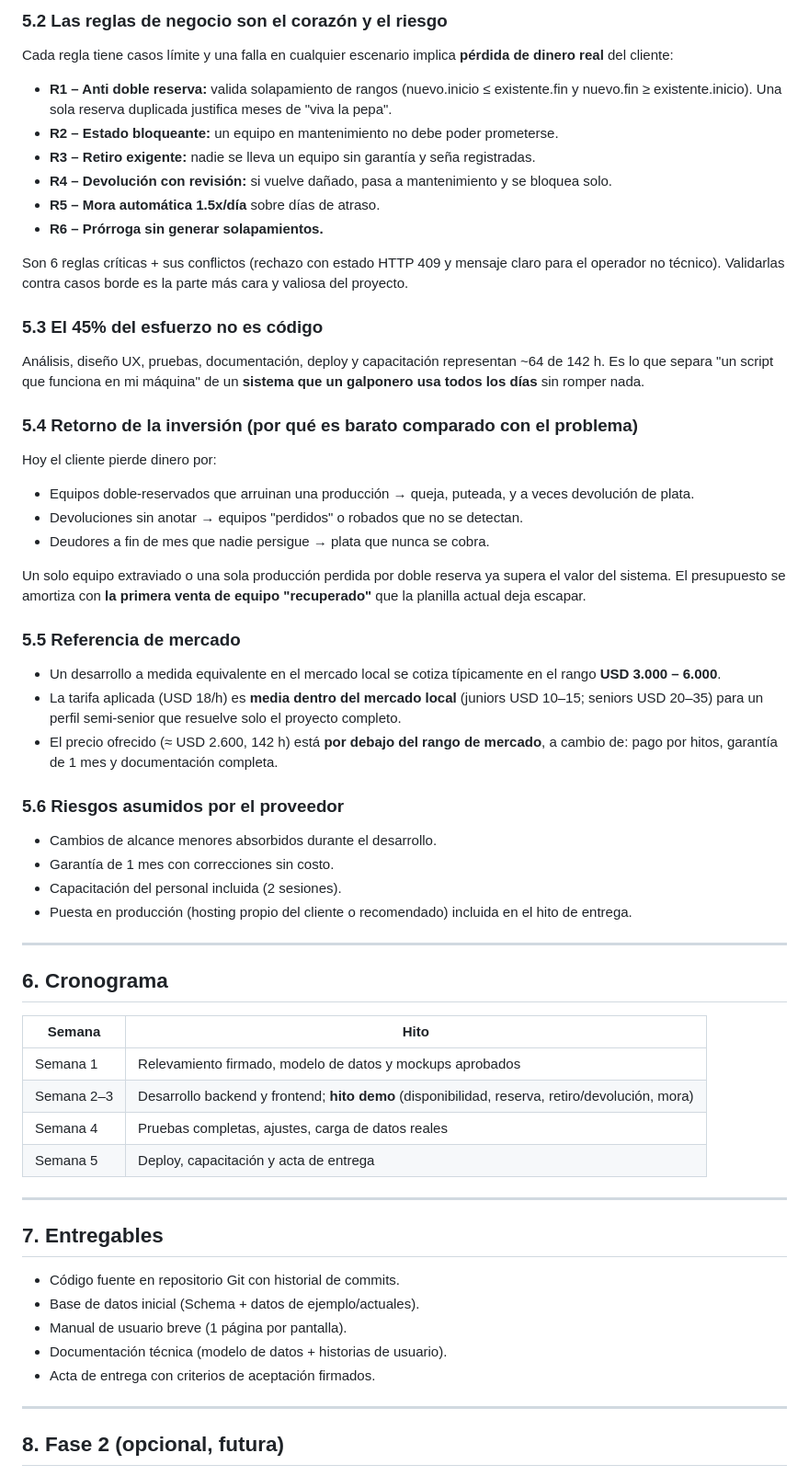
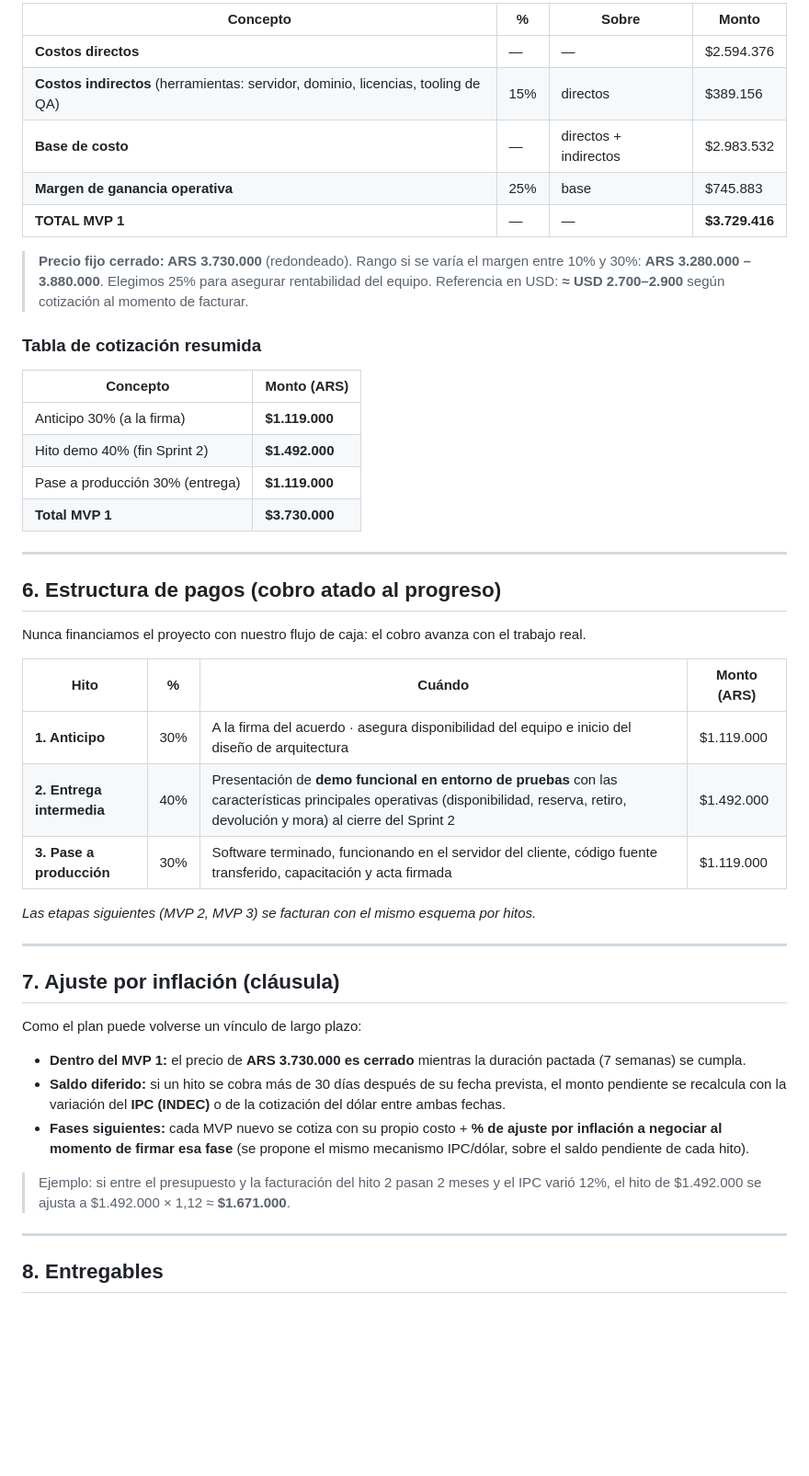
Before and after one commit to Leon-Sasaki/SistemaAlquiler, a Markdown page: docs/Presupuesto_SistemaAlquiler.md, the part around one of its changes. Shown at 92% size. Rendered like a GitHub page; blank space fills up the shorter version.

```diff
--- a/docs/Presupuesto_SistemaAlquiler.md
+++ b/docs/Presupuesto_SistemaAlquiler.md
@@ -93,60 +134,52 @@ No existe un software genérico que entienda el negocio concreto (equipos único
 
-### 5.2 Las reglas de negocio son el corazón y el riesgo
-Cada regla tiene casos límite y una falla en cualquier escenario implica **pérdida de dinero real** del cliente:
+| Concepto | % | Sobre | Monto |
+|---|---|---|---|
+| **Costos directos** | — | — | $2.594.376 |
+| **Costos indirectos** (herramientas: servidor, dominio, licencias, tooling de QA) | 15% | directos | $389.156 |
+| **Base de costo** | — | directos + indirectos | $2.983.532 |
+| **Margen de ganancia operativa** | 25% | base | $745.883 |
+| **TOTAL MVP 1** | — | — | **$3.729.416** |
 
-- **R1 – Anti doble reserva:** valida solapamiento de rangos (nuevo.inicio ≤ existente.fin y nuevo.fin ≥ existente.inicio). Una sola reserva duplicada justifica meses de "viva la pepa".
-- **R2 – Estado bloqueante:** un equipo en mantenimiento no debe poder prometerse.
-- **R3 – Retiro exigente:** nadie se lleva un equipo sin garantía y seña registradas.
-- **R4 – Devolución con revisión:** si vuelve dañado, pasa a mantenimiento y se bloquea solo.
-- **R5 – Mora automática 1.5x/día** sobre días de atraso.
-- **R6 – Prórroga sin generar solapamientos.**
+> **Precio fijo cerrado: ARS 3.730.000** (redondeado).
+> Rango si se varía el margen entre 10% y 30%: **ARS 3.280.000 – 3.880.000**. Elegimos 25% para asegurar rentabilidad del equipo.
+> Referencia en USD: **≈ USD 2.700–2.900** según cotización al momento de facturar.
 
-Son 6 reglas críticas + sus conflictos (rechazo con estado HTTP 409 y mensaje claro para el operador no técnico). Validarlas contra casos borde es la parte más cara y valiosa del proyecto.
+### Tabla de cotización resumida
 
-### 5.3 El 45% del esfuerzo no es código
-Análisis, diseño UX, pruebas, documentación, deploy y capacitación representan ~64 de 142 h. Es lo que separa "un script que funciona en mi máquina" de un **sistema que un galponero usa todos los días** sin romper nada.
-
-### 5.4 Retorno de la inversión (por qué es barato comparado con el problema)
-Hoy el cliente pierde dinero por:
-- Equipos doble-reservados que arruinan una producción → queja, puteada, y a veces devolución de plata.
-- Devoluciones sin anotar → equipos "perdidos" o robados que no se detectan.
-- Deudores a fin de mes que nadie persigue → plata que nunca se cobra.
-
-Un solo equipo extraviado o una sola producción perdida por doble reserva ya supera el valor del sistema. El presupuesto se amortiza con **la primera venta de equipo "recuperado"** que la planilla actual deja escapar.
-
-### 5.5 Referencia de mercado
-- Un desarrollo a medida equivalente en el mercado local se cotiza típicamente en el rango **USD 3.000 – 6.000**.
-- La tarifa aplicada (USD 18/h) es **media dentro del mercado local** (juniors USD 10–15; seniors USD 20–35) para un perfil semi-senior que resuelve solo el proyecto completo.
-- El precio ofrecido (≈ USD 2.600, 142 h) está **por debajo del rango de mercado**, a cambio de: pago por hitos, garantía de 1 mes y documentación completa.
-
-### 5.6 Riesgos asumidos por el proveedor
-- Cambios de alcance menores absorbidos durante el desarrollo.
-- Garantía de 1 mes con correcciones sin costo.
-- Capacitación del personal incluida (2 sesiones).
-- Puesta en producción (hosting propio del cliente o recomendado) incluida en el hito de entrega.
+| Concepto | Monto (ARS) |
+|---|---|
+| Anticipo 30% (a la firma) | **$1.119.000** |
+| Hito demo 40% (fin Sprint 2) | **$1.492.000** |
+| Pase a producción 30% (entrega) | **$1.119.000** |
+| **Total MVP 1** | **$3.730.000** |
 
 ---
 
-## 6. Cronograma
+## 6. Estructura de pagos (cobro atado al progreso)
 
-| Semana | Hito |
-|---|---|
-| Semana 1 | Relevamiento firmado, modelo de datos y mockups aprobados |
-| Semana 2–3 | Desarrollo backend y frontend; **hito demo** (disponibilidad, reserva, retiro/devolución, mora) |
-| Semana 4 | Pruebas completas, ajustes, carga de datos reales |
-| Semana 5 | Deploy, capacitación y acta de entrega |
+Nunca financiamos el proyecto con nuestro flujo de caja: el cobro avanza con el trabajo real.
+
+| Hito | % | Cuándo | Monto (ARS) |
+|---|---|---|---|
+| **1. Anticipo** | 30% | A la firma del acuerdo · asegura disponibilidad del equipo e inicio del diseño de arquitectura | $1.119.000 |
+| **2. Entrega intermedia** | 40% | Presentación de **demo funcional en entorno de pruebas** con las características principales operativas (disponibilidad, reserva, retiro, devolución y mora) al cierre del Sprint 2 | $1.492.000 |
+| **3. Pase a producción** | 30% | Software terminado, funcionando en el servidor del cliente, código fuente transferido, capacitación y acta firmada | $1.119.000 |
+
+*Las etapas siguientes (MVP 2, MVP 3) se facturan con el mismo esquema por hitos.*
 
 ---
 
-## 7. Entregables
+## 7. Ajuste por inflación (cláusula)
 
-- Código fuente en repositorio Git con historial de commits.
-- Base de datos inicial (Schema + datos de ejemplo/actuales).
-- Manual de usuario breve (1 página por pantalla).
-- Documentación técnica (modelo de datos + historias de usuario).
-- Acta de entrega con criterios de aceptación firmados.
+Como el plan puede volverse un vínculo de largo plazo:
+
+- **Dentro del MVP 1:** el precio de **ARS 3.730.000 es cerrado** mientras la duración pactada (7 semanas) se cumpla.
+- **Saldo diferido:** si un hito se cobra más de 30 días después de su fecha prevista, el monto pendiente se recalcula con la variación del **IPC (INDEC)** o de la cotización del dólar entre ambas fechas.
+- **Fases siguientes:** cada MVP nuevo se cotiza con su propio costo + **% de ajuste por inflación a negociar al momento de firmar esa fase** (se propone el mismo mecanismo IPC/dólar, sobre el saldo pendiente de cada hito).
+
+> Ejemplo: si entre el presupuesto y la facturación del hito 2 pasan 2 meses y el IPC varió 12%, el hito de $1.492.000 se ajusta a $1.492.000 × 1,12 ≈ **$1.671.000**.
 
 ---
 
-## 8. Fase 2 (opcional, futura)
+## 8. Entregables
 
```
Also changed, not shown: other parts of docs/Presupuesto_SistemaAlquiler.md (+107 -71 lines).
